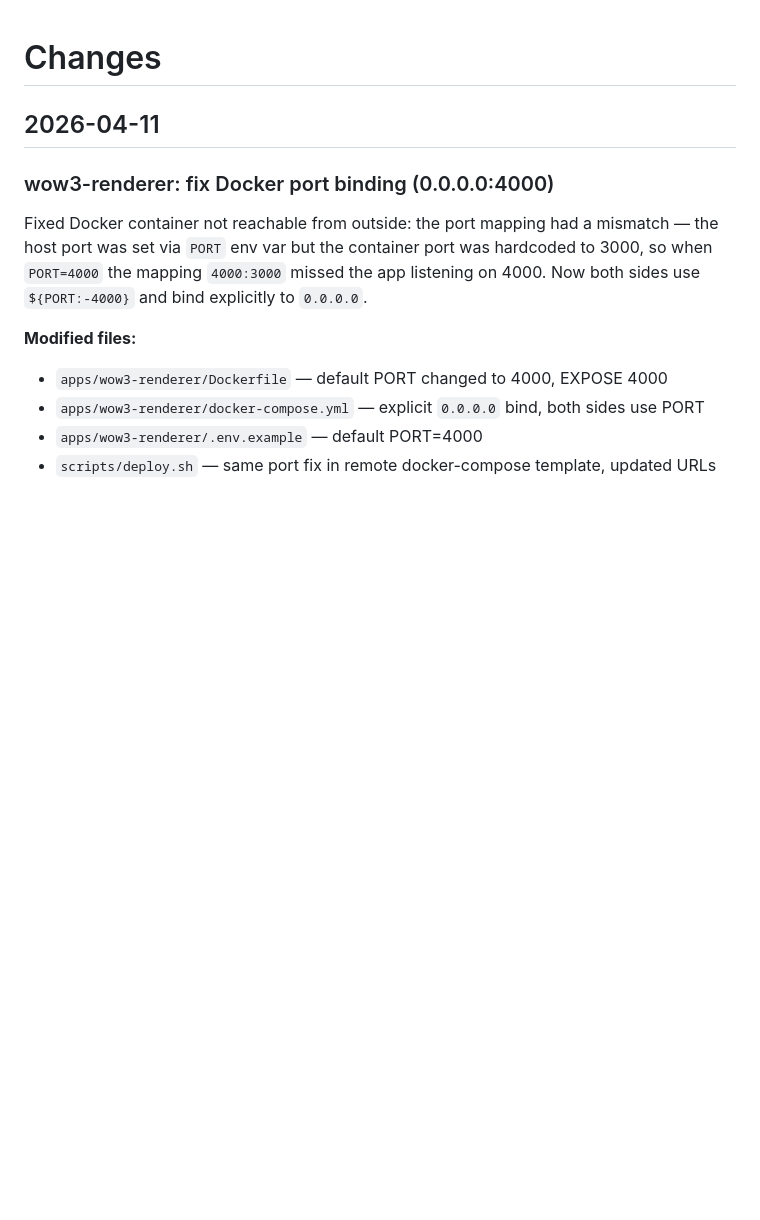
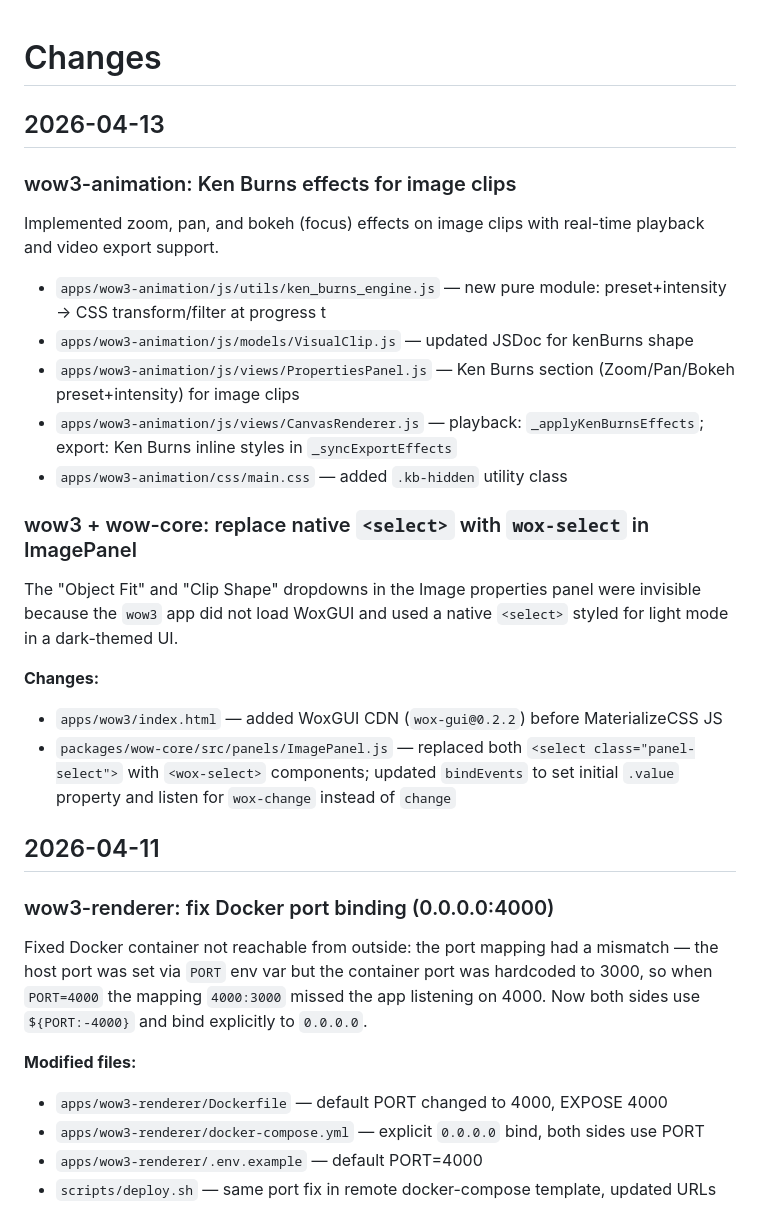
Before and after one commit to fsoft72/wow3, a Markdown page: CHANGES.md, the part around the change. Rendered like a GitHub page; blank space fills up the shorter version.

Commit message:
docs: add Ken Burns effects entry to CHANGES.md

```diff
--- a/CHANGES.md
+++ b/CHANGES.md
@@ -1,4 +1,26 @@
 # Changes
+
+## 2026-04-13
+
+### wow3-animation: Ken Burns effects for image clips
+
+Implemented zoom, pan, and bokeh (focus) effects on image clips with real-time playback and video export support.
+
+- `apps/wow3-animation/js/utils/ken_burns_engine.js` — new pure module: preset+intensity → CSS transform/filter at progress t
+- `apps/wow3-animation/js/models/VisualClip.js` — updated JSDoc for kenBurns shape
+- `apps/wow3-animation/js/views/PropertiesPanel.js` — Ken Burns section (Zoom/Pan/Bokeh preset+intensity) for image clips
+- `apps/wow3-animation/js/views/CanvasRenderer.js` — playback: `_applyKenBurnsEffects`; export: Ken Burns inline styles in `_syncExportEffects`
+- `apps/wow3-animation/css/main.css` — added `.kb-hidden` utility class
+
+### wow3 + wow-core: replace native `<select>` with `wox-select` in ImagePanel
+
+The "Object Fit" and "Clip Shape" dropdowns in the Image properties panel
+were invisible because the `wow3` app did not load WoxGUI and used a native
+`<select>` styled for light mode in a dark-themed UI.
+
+**Changes:**
+- `apps/wow3/index.html` — added WoxGUI CDN (`wox-gui@0.2.2`) before MaterializeCSS JS
+- `packages/wow-core/src/panels/ImagePanel.js` — replaced both `<select class="panel-select">` with `<wox-select>` components; updated `bindEvents` to set initial `.value` property and listen for `wox-change` instead of `change`
 
 ## 2026-04-11
 
```
